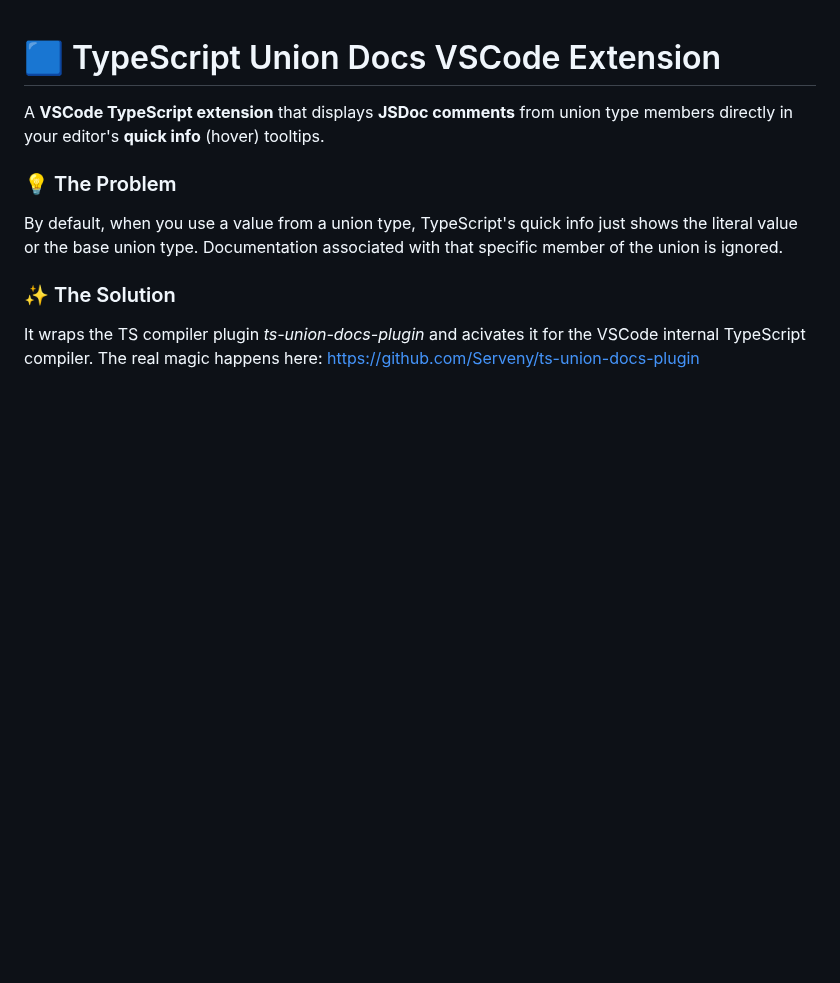
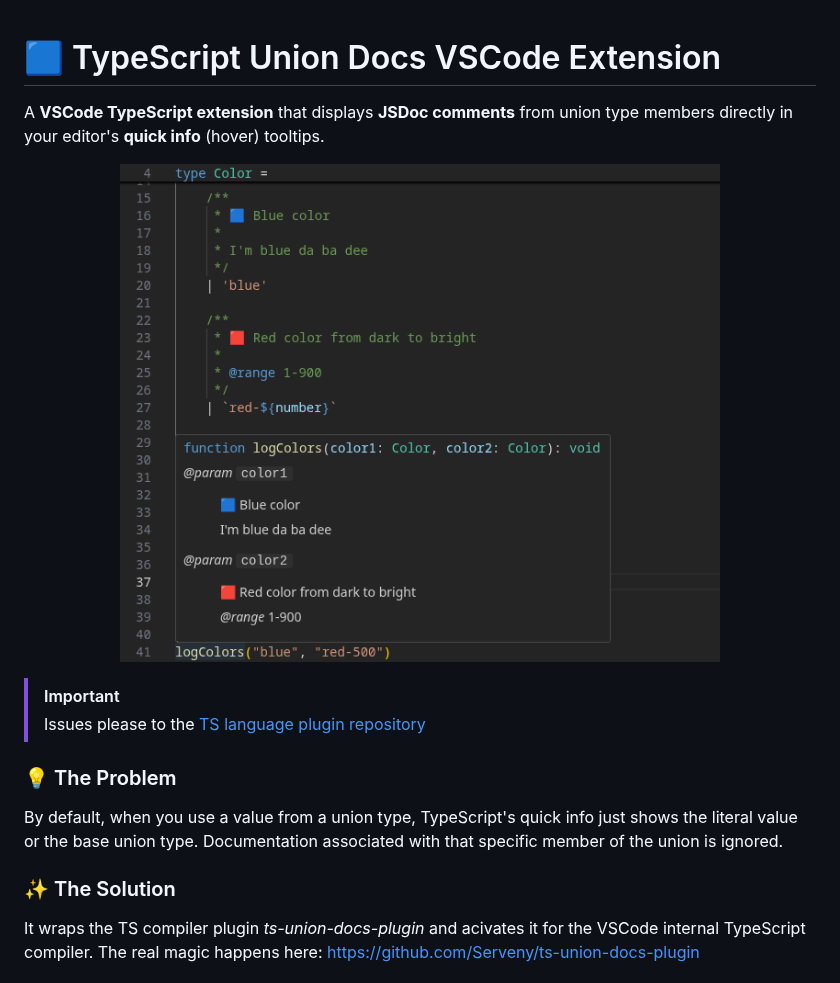
Before and after one commit to Serveny/ts-union-docs-vscode-extension, a Markdown page: README.md, the part around the change. Rendered like a GitHub page; pictures changed too: demo.png (added); blank space fills up the shorter version.

```diff
--- a/README.md
+++ b/README.md
@@ -1,6 +1,13 @@
 # 🟦 TypeScript Union Docs VSCode Extension
 
 A **VSCode TypeScript extension** that displays **JSDoc comments** from union type members directly in your editor's **quick info** (hover) tooltips.
+
+<p align="center">
+	<img width="600"  alt="image" src="demo.png" />
+</p>
+
+> [!IMPORTANT]
+> Issues please to the [TS language plugin repository](https://github.com/Serveny/ts-union-docs-plugin)
 
 ### 💡 The Problem
 
```
